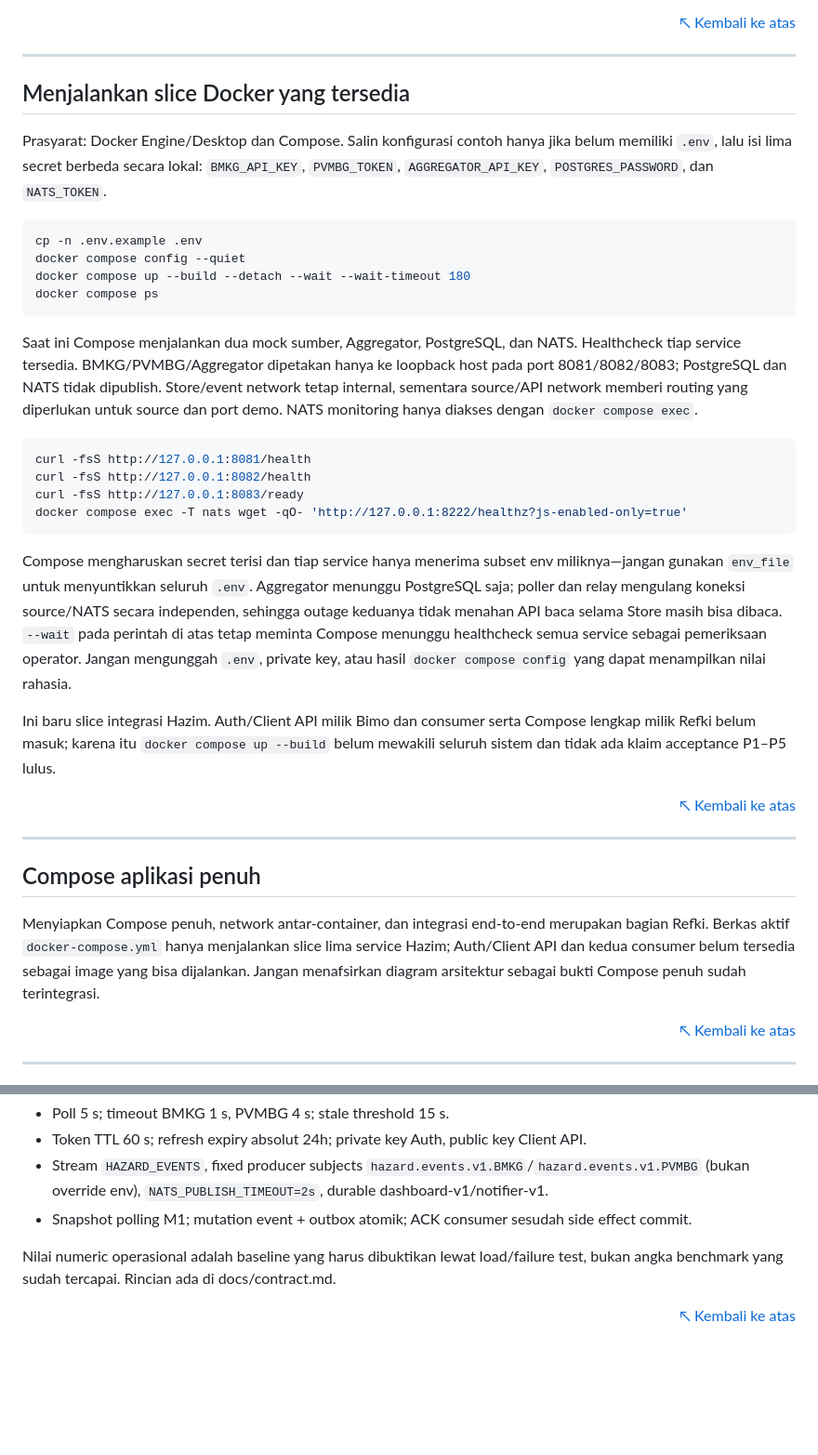
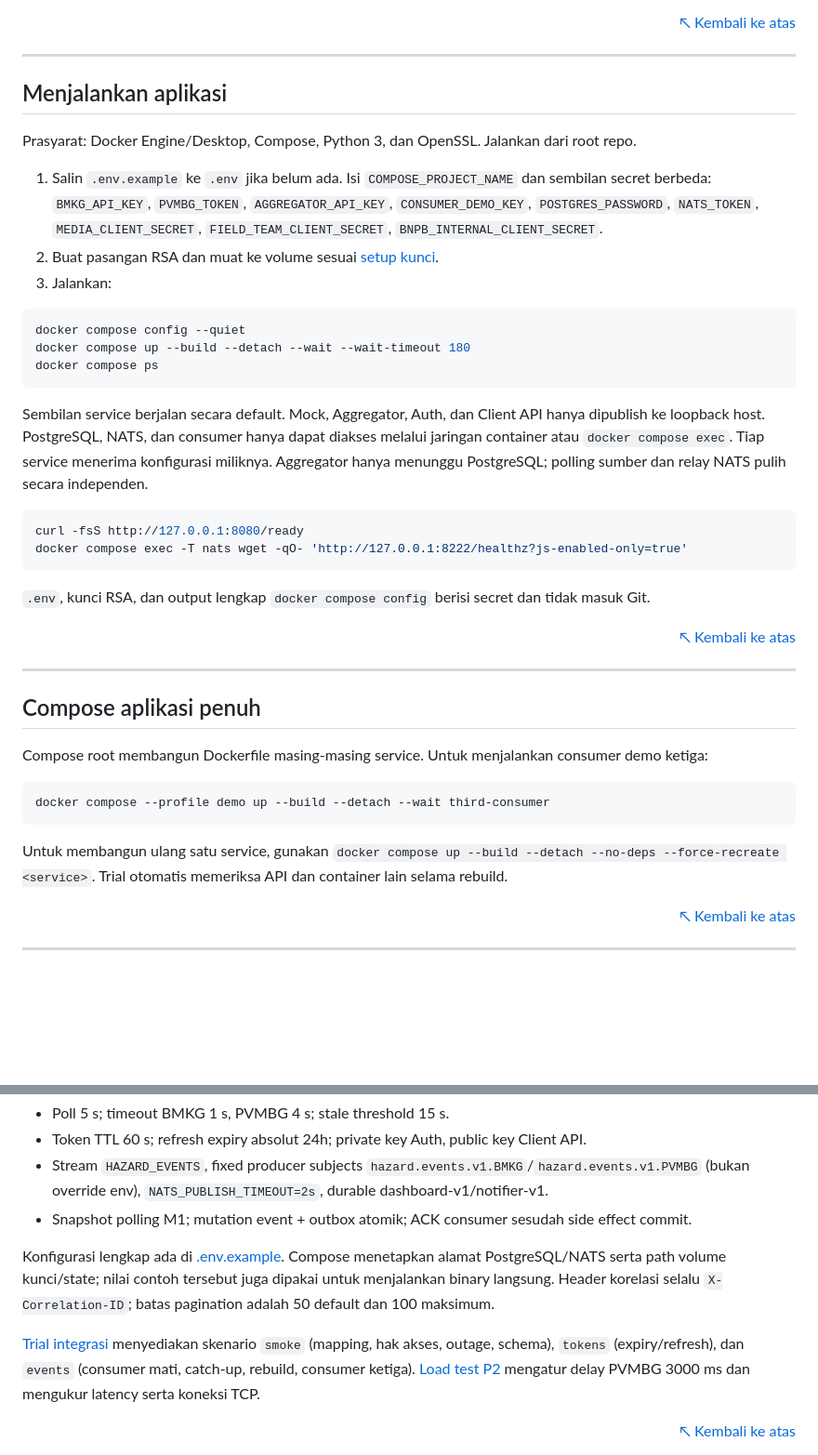
Before and after one commit to ryonlunar/tugas-besar-AAT, a Markdown page: README.md, 2 parts joined by grey strips. Shown at 93% size. GitHub-like rendering; blank space fills up the shorter version.

````diff
--- a/README.md
+++ b/README.md
@@ -100,31 +97,30 @@ PostgreSQL 5432 dan NATS 4222 hanya di jaringan internal; tidak di-publish ke ho
 
 ---
 
-## Menjalankan slice Docker yang tersedia
+## Menjalankan aplikasi
 
 <a id="menjalankan-slice-docker-yang-tersedia"></a>
 
-Prasyarat: Docker Engine/Desktop dan Compose. Salin konfigurasi contoh hanya jika belum memiliki `.env`, lalu isi lima secret berbeda secara lokal: `BMKG_API_KEY`, `PVMBG_TOKEN`, `AGGREGATOR_API_KEY`, `POSTGRES_PASSWORD`, dan `NATS_TOKEN`.
+Prasyarat: Docker Engine/Desktop, Compose, Python 3, dan OpenSSL. Jalankan dari root repo.
+
+1. Salin `.env.example` ke `.env` jika belum ada. Isi `COMPOSE_PROJECT_NAME` dan sembilan secret berbeda: `BMKG_API_KEY`, `PVMBG_TOKEN`, `AGGREGATOR_API_KEY`, `CONSUMER_DEMO_KEY`, `POSTGRES_PASSWORD`, `NATS_TOKEN`, `MEDIA_CLIENT_SECRET`, `FIELD_TEAM_CLIENT_SECRET`, `BNPB_INTERNAL_CLIENT_SECRET`.
+2. Buat pasangan RSA dan muat ke volume sesuai [setup kunci](scripts/README.md#setup-kunci-dan-trial-integrasi).
+3. Jalankan:
 
 ```bash
-cp -n .env.example .env
 docker compose config --quiet
 docker compose up --build --detach --wait --wait-timeout 180
 docker compose ps
 ```
 
-Saat ini Compose menjalankan dua mock sumber, Aggregator, PostgreSQL, dan NATS. Healthcheck tiap service tersedia. BMKG/PVMBG/Aggregator dipetakan hanya ke loopback host pada port 8081/8082/8083; PostgreSQL dan NATS tidak dipublish. Store/event network tetap internal, sementara source/API network memberi routing yang diperlukan untuk source dan port demo. NATS monitoring hanya diakses dengan `docker compose exec`.
+Sembilan service berjalan secara default. Mock, Aggregator, Auth, dan Client API hanya dipublish ke loopback host. PostgreSQL, NATS, dan consumer hanya dapat diakses melalui jaringan container atau `docker compose exec`. Tiap service menerima konfigurasi miliknya. Aggregator hanya menunggu PostgreSQL; polling sumber dan relay NATS pulih secara independen.
 
 ```bash
-curl -fsS http://127.0.0.1:8081/health
-curl -fsS http://127.0.0.1:8082/health
-curl -fsS http://127.0.0.1:8083/ready
+curl -fsS http://127.0.0.1:8080/ready
 docker compose exec -T nats wget -qO- 'http://127.0.0.1:8222/healthz?js-enabled-only=true'
 ```
 
-Compose mengharuskan secret terisi dan tiap service hanya menerima subset env miliknya—jangan gunakan `env_file` untuk menyuntikkan seluruh `.env`. Aggregator menunggu PostgreSQL saja; poller dan relay mengulang koneksi source/NATS secara independen, sehingga outage keduanya tidak menahan API baca selama Store masih bisa dibaca. `--wait` pada perintah di atas tetap meminta Compose menunggu healthcheck semua service sebagai pemeriksaan operator. Jangan mengunggah `.env`, private key, atau hasil `docker compose config` yang dapat menampilkan nilai rahasia.
-
-Ini baru slice integrasi Hazim. Auth/Client API milik Bimo dan consumer serta Compose lengkap milik Refki belum masuk; karena itu `docker compose up --build` belum mewakili seluruh sistem dan tidak ada klaim acceptance P1–P5 lulus.
+`.env`, kunci RSA, dan output lengkap `docker compose config` berisi secret dan tidak masuk Git.
 
 <div align="right"><a href="#readme-top">↖ Kembali ke atas</a></div>
 
@@ -134,7 +130,13 @@ Ini baru slice integrasi Hazim. Auth/Client API milik Bimo dan consumer serta Co
 
 <a id="compose-aplikasi-penuh"></a>
 
-Menyiapkan Compose penuh, network antar-container, dan integrasi end-to-end merupakan bagian Refki. Berkas aktif `docker-compose.yml` hanya menjalankan slice lima service Hazim; Auth/Client API dan kedua consumer belum tersedia sebagai image yang bisa dijalankan. Jangan menafsirkan diagram arsitektur sebagai bukti Compose penuh sudah terintegrasi.
+Compose root membangun Dockerfile masing-masing service. Untuk menjalankan consumer demo ketiga:
+
+```bash
+docker compose --profile demo up --build --detach --wait third-consumer
+```
+
+Untuk membangun ulang satu service, gunakan `docker compose up --build --detach --no-deps --force-recreate <service>`. Trial otomatis memeriksa API dan container lain selama rebuild.
 
 <div align="right"><a href="#readme-top">↖ Kembali ke atas</a></div>
 
@@ -151,6 +153,8 @@ Menyiapkan Compose penuh, network antar-container, dan integrasi end-to-end meru
 - Stream `HAZARD_EVENTS`, fixed producer subjects `hazard.events.v1.BMKG`/`hazard.events.v1.PVMBG` (bukan override env), `NATS_PUBLISH_TIMEOUT=2s`, durable dashboard-v1/notifier-v1.
 - Snapshot polling M1; mutation event + outbox atomik; ACK consumer sesudah side effect commit.
 
-Nilai numeric operasional adalah baseline yang harus dibuktikan lewat load/failure test, bukan angka benchmark yang sudah tercapai. Rincian ada di docs/contract.md.
+Konfigurasi lengkap ada di [.env.example](.env.example). Compose menetapkan alamat PostgreSQL/NATS serta path volume kunci/state; nilai contoh tersebut juga dipakai untuk menjalankan binary langsung. Header korelasi selalu `X-Correlation-ID`; batas pagination adalah 50 default dan 100 maksimum.
+
+[Trial integrasi](scripts/README.md) menyediakan skenario `smoke` (mapping, hak akses, outage, schema), `tokens` (expiry/refresh), dan `events` (consumer mati, catch-up, rebuild, consumer ketiga). [Load test P2](scripts/README.md#load-test-p2) mengatur delay PVMBG 3000 ms dan mengukur latency serta koneksi TCP.
 
 <div align="right"><a href="#readme-top">↖ Kembali ke atas</a></div>
````
Also changed, not shown: other parts of README.md (+9 -12 lines), scripts/README.md (+9 -5 lines), docs/assets/arch.png, 2 other files.
